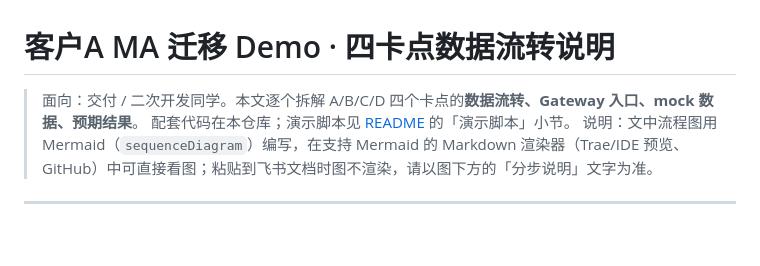
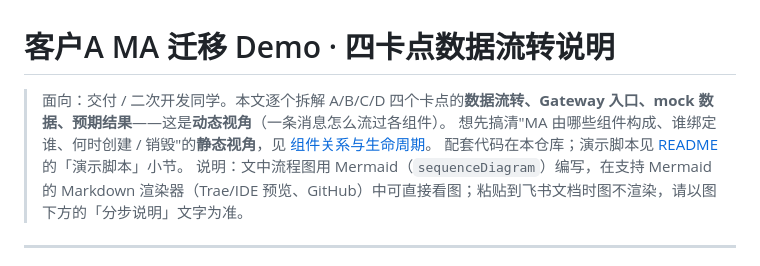
Before and after one commit to wangjiangwen-gif/ark-agent-feishu-bot, a Markdown page: docs/MA迁移Demo-四卡点数据流转说明.md, the part around the change. GitHub-like rendering; blank space fills up the shorter version.

```diff
--- a/docs/MA迁移Demo-四卡点数据流转说明.md
+++ b/docs/MA迁移Demo-四卡点数据流转说明.md
@@ -1,6 +1,7 @@
 # 客户A MA 迁移 Demo · 四卡点数据流转说明
 
-> 面向：交付 / 二次开发同学。本文逐个拆解 A/B/C/D 四个卡点的**数据流转、Gateway 入口、mock 数据、预期结果**。
+> 面向：交付 / 二次开发同学。本文逐个拆解 A/B/C/D 四个卡点的**数据流转、Gateway 入口、mock 数据、预期结果**——这是**动态视角**（一条消息怎么流过各组件）。
+> 想先搞清"MA 由哪些组件构成、谁绑定谁、何时创建 / 销毁"的**静态视角**，见 [组件关系与生命周期](./MA迁移Demo-组件关系与生命周期.md)。
 > 配套代码在本仓库；演示脚本见 [README](../README.md) 的「演示脚本」小节。
 > 说明：文中流程图用 Mermaid（`sequenceDiagram`）编写，在支持 Mermaid 的 Markdown 渲染器（Trae/IDE 预览、GitHub）中可直接看图；粘贴到飞书文档时图不渲染，请以图下方的「分步说明」文字为准。
 
```
Also changed, not shown: docs/MA迁移Demo-组件关系与生命周期.md (added, +264 -0 lines).
